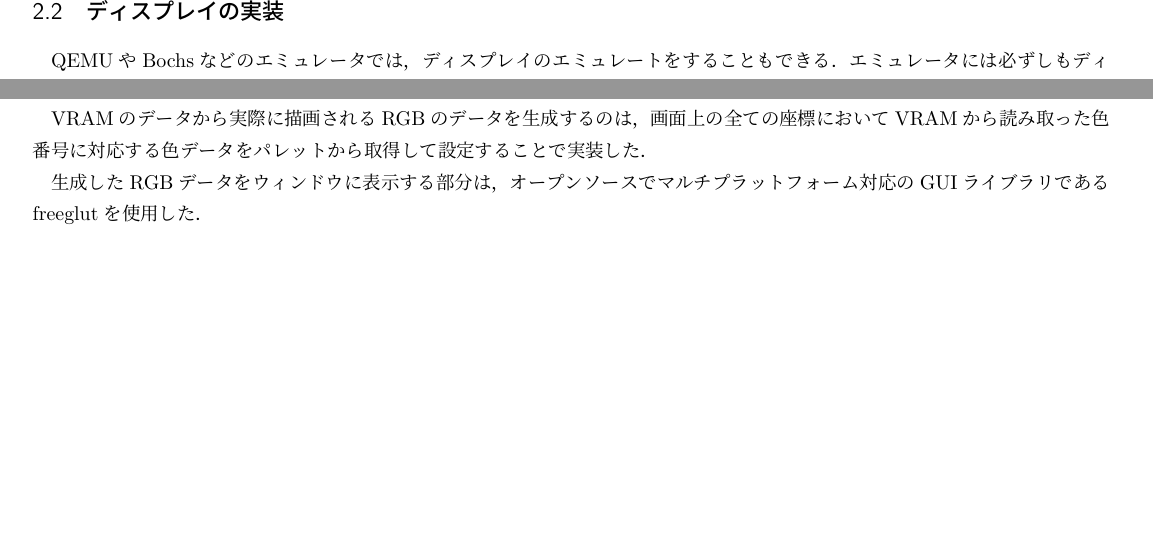
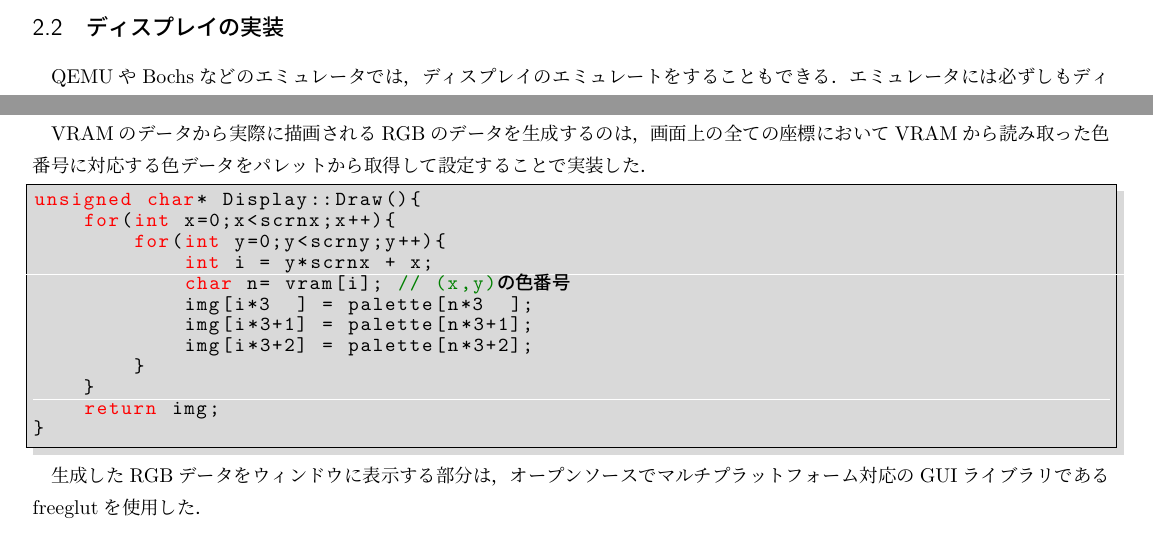
Before and after one commit to sksat/titech_ao, a LaTeX document (report/report.tex): two parts of page 2 of 4, joined at a grey line, cut so that both start at the same text, the shorter picture padded with empty space. Compiled offline with pLaTeX and dvipdfmx; a LaTeX package or settings file that is missing is left out.

```diff
--- a/report/report.tex
+++ b/report/report.tex
@@ -115,20 +115,20 @@
 VRAMのデータから実際に描画されるRGBのデータを生成するのは，
 画面上の全ての座標においてVRAMから読み取った色番号に対応する色データをパレットから取得して設定することで実装した．
 
-%\begin{lstlisting}
-%unsigned char* Display::Draw(){
-%	for(int x=0;x<scrnx;x++){
-%		for(int y=0;y<scrny;y++){
-%			int i = y*scrnx + x;
-%			char n= vram[i]; // (x,y)の色番号
-%			img[i*3  ] = palette[n*3  ];
-%			img[i*3+1] = palette[n*3+1];
-%			img[i*3+2] = palette[n*3+2];
-%		}
-%	}
-%	return img;
-%}
-%\end{lstlisting}
+\begin{lstlisting}
+unsigned char* Display::Draw(){
+	for(int x=0;x<scrnx;x++){
+		for(int y=0;y<scrny;y++){
+			int i = y*scrnx + x;
+			char n= vram[i]; // (x,y)の色番号
+			img[i*3  ] = palette[n*3  ];
+			img[i*3+1] = palette[n*3+1];
+			img[i*3+2] = palette[n*3+2];
+		}
+	}
+	return img;
+}
+\end{lstlisting}
 
 生成したRGBデータをウィンドウに表示する部分は，
 オープンソースでマルチプラットフォーム対応のGUIライブラリであるfreeglutを使用した．
```
